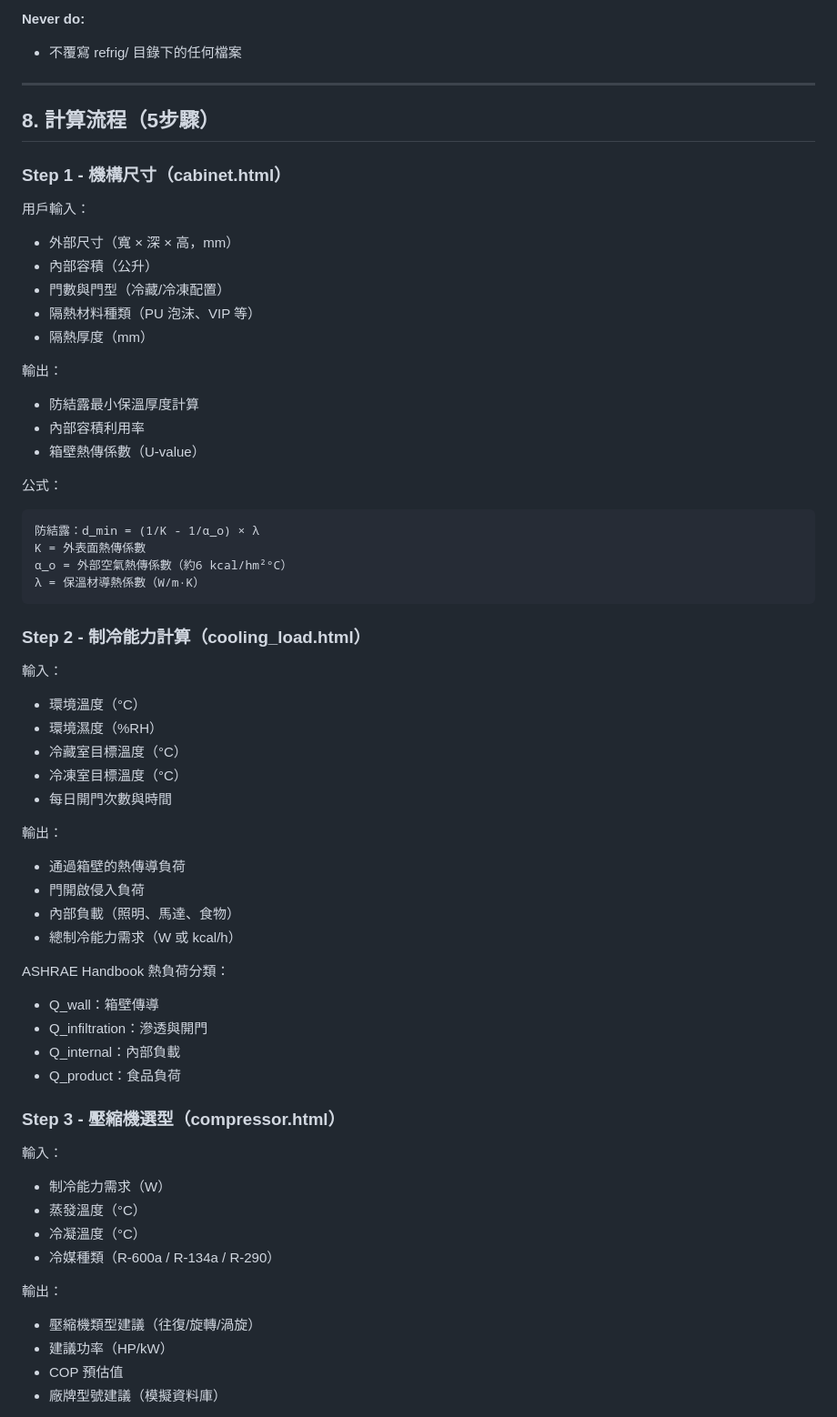
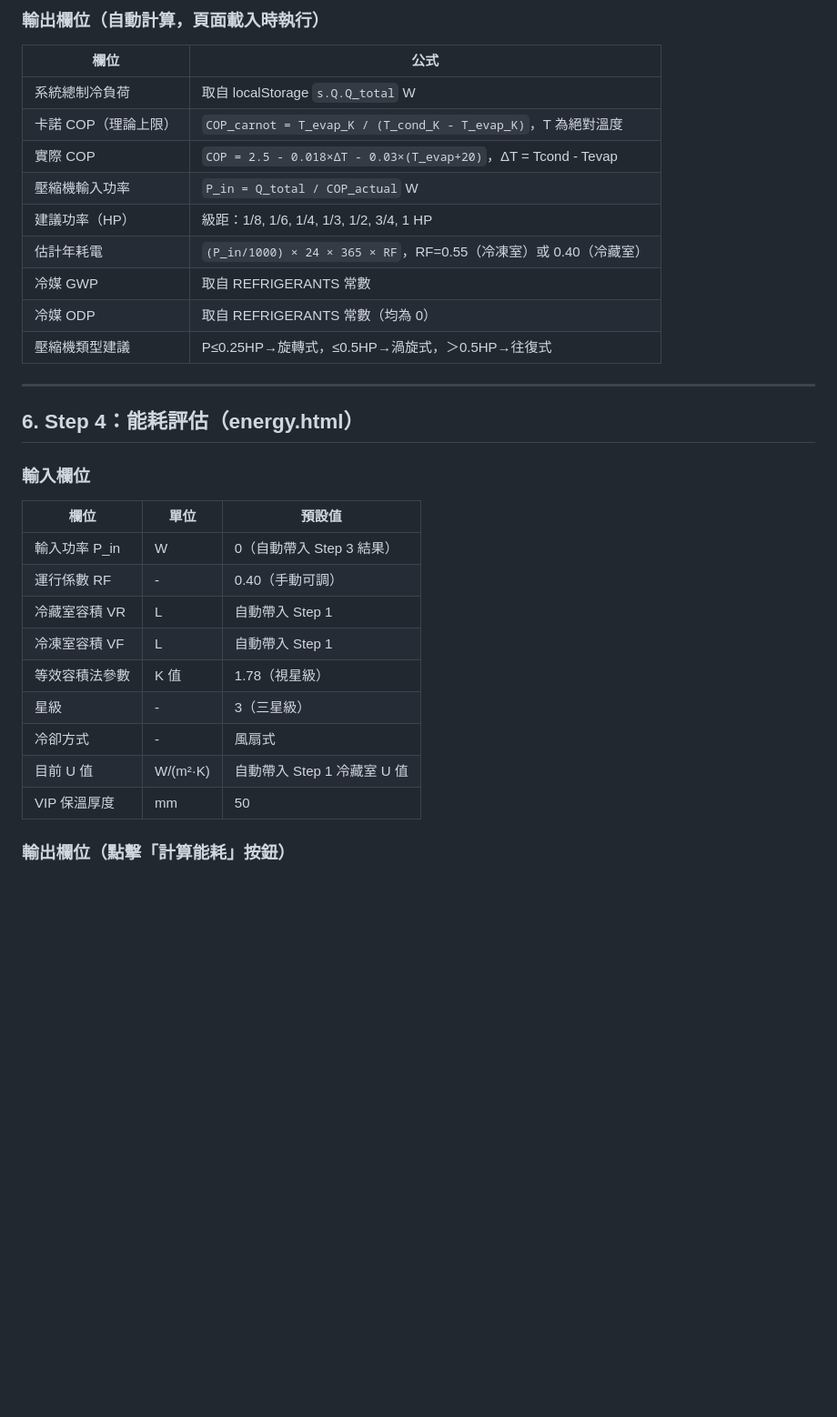
Before and after one commit to kalapontsai/refrigerator-calculate, a Markdown page: SPEC.md, the part around one of its changes. Shown at 91% size. GitHub-like rendering; blank space fills up the shorter version.

````diff
--- a/SPEC.md
+++ b/SPEC.md
@@ -84,62 +115,35 @@
 
-**Never do:**
-- 不覆寫 refrig/ 目錄下的任何檔案
+### 輸出欄位（自動計算，頁面載入時執行）
+
+| 欄位 | 公式 |
+|------|------|
+| 系統總制冷負荷 | 取自 localStorage `s.Q.Q_total` W |
+| 卡諾 COP（理論上限） | `COP_carnot = T_evap_K / (T_cond_K - T_evap_K)`，T 為絕對溫度 |
+| 實際 COP | `COP = 2.5 - 0.018×ΔT - 0.03×(T_evap+20)`，ΔT = Tcond - Tevap |
+| 壓縮機輸入功率 | `P_in = Q_total / COP_actual` W |
+| 建議功率（HP） | 級距：1/8, 1/6, 1/4, 1/3, 1/2, 3/4, 1 HP |
+| 估計年耗電 | `(P_in/1000) × 24 × 365 × RF`，RF=0.55（冷凍室）或 0.40（冷藏室） |
+| 冷媒 GWP | 取自 REFRIGERANTS 常數 |
+| 冷媒 ODP | 取自 REFRIGERANTS 常數（均為 0） |
+| 壓縮機類型建議 | P≤0.25HP→旋轉式，≤0.5HP→渦旋式，＞0.5HP→往復式 |
 
 ---
 
-## 8. 計算流程（5步驟）
+## 6. Step 4：能耗評估（energy.html）
 
-### Step 1 - 機構尺寸（cabinet.html）
-用戶輸入：
-- 外部尺寸（寬 × 深 × 高，mm）
-- 內部容積（公升）
-- 門數與門型（冷藏/冷凍配置）
-- 隔熱材料種類（PU 泡沫、VIP 等）
-- 隔熱厚度（mm）
+### 輸入欄位
 
-輸出：
-- 防結露最小保溫厚度計算
-- 內部容積利用率
-- 箱壁熱傳係數（U-value）
+| 欄位 | 單位 | 預設值 |
+|------|------|--------|
+| 輸入功率 P_in | W | 0（自動帶入 Step 3 結果） |
+| 運行係數 RF | - | 0.40（手動可調） |
+| 冷藏室容積 VR | L | 自動帶入 Step 1 |
+| 冷凍室容積 VF | L | 自動帶入 Step 1 |
+| 等效容積法參數 | K 值 | 1.78（視星級） |
+| 星級 | - | 3（三星級） |
+| 冷卻方式 | - | 風扇式 |
+| 目前 U 值 | W/(m²·K) | 自動帶入 Step 1 冷藏室 U 值 |
+| VIP 保溫厚度 | mm | 50 |
 
-公式：
-```
-防結露：d_min = (1/K - 1/α_o) × λ
-K = 外表面熱傳係數
-α_o = 外部空氣熱傳係數（約6 kcal/hm²°C）
-λ = 保溫材導熱係數（W/m·K）
-```
+### 輸出欄位（點擊「計算能耗」按鈕）
 
-### Step 2 - 制冷能力計算（cooling_load.html）
-輸入：
-- 環境溫度（°C）
-- 環境濕度（%RH）
-- 冷藏室目標溫度（°C）
-- 冷凍室目標溫度（°C）
-- 每日開門次數與時間
-
-輸出：
-- 通過箱壁的熱傳導負荷
-- 門開啟侵入負荷
-- 內部負載（照明、馬達、食物）
-- 總制冷能力需求（W 或 kcal/h）
-
-ASHRAE Handbook 熱負荷分類：
-- Q_wall：箱壁傳導
-- Q_infiltration：滲透與開門
-- Q_internal：內部負載
-- Q_product：食品負荷
-
-### Step 3 - 壓縮機選型（compressor.html）
-輸入：
-- 制冷能力需求（W）
-- 蒸發溫度（°C）
-- 冷凝溫度（°C）
-- 冷媒種類（R-600a / R-134a / R-290）
-
-輸出：
-- 壓縮機類型建議（往復/旋轉/渦旋）
-- 建議功率（HP/kW）
-- COP 預估值
-- 廠牌型號建議（模擬資料庫）
-
````
Also changed, not shown: other parts of SPEC.md (+216 -88 lines).
